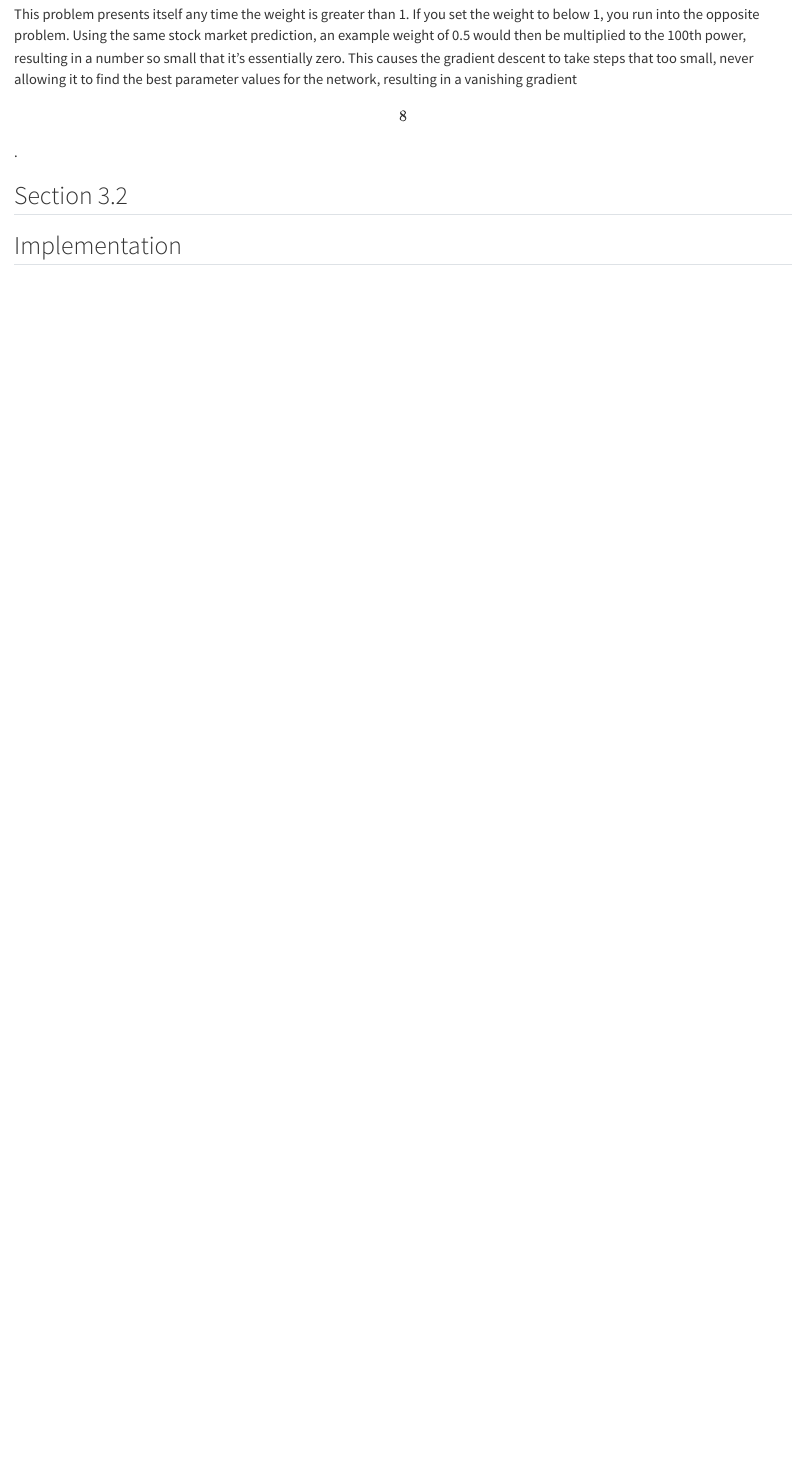
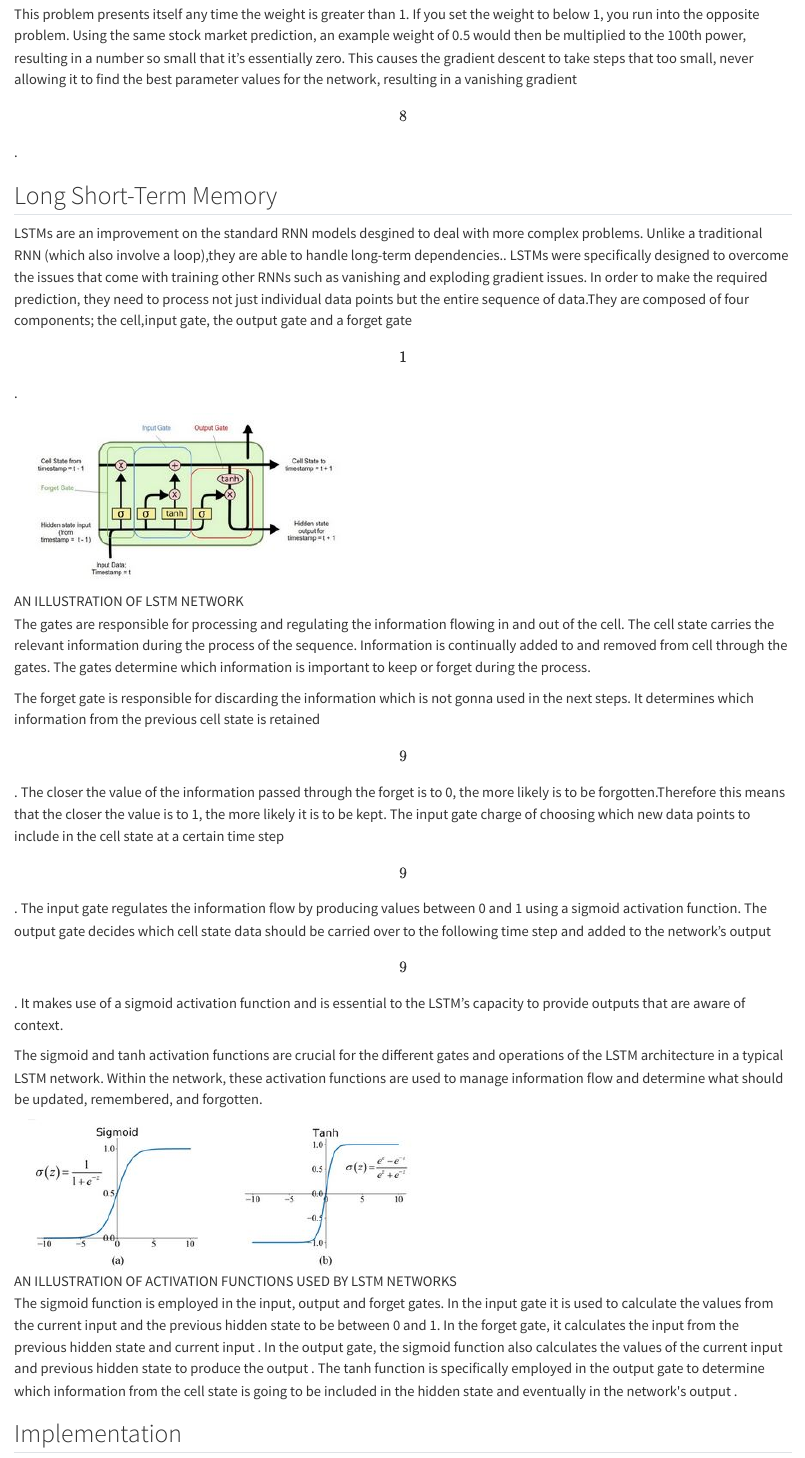
Before and after one commit to lstm-neural-network/lstm-neural-network, a Quarto document (methodology.qmd): the page in a window 1100 px wide, from 2360 px down. Rendered offline with R 4.5, knitr and Pandoc in place of Quarto, with nearby package versions.

Commit message:
methodology lstm

```diff
--- a/methodology.qmd
+++ b/methodology.qmd
@@ -34,7 +34,21 @@ During that training of an RNN, regardless of which method is used, we run into
 
 This problem presents itself any time the weight is greater than 1. If you set the weight to below 1, you run into the opposite problem. Using the same stock market prediction, an example weight of 0.5 would then be multiplied to the 100th power, resulting in a number so small that it's essentially zero. This causes the gradient descent to take steps that too small, never allowing it to find the best parameter values for the network, resulting in a vanishing gradient \[8\].
 
-## Section 3.2
+## Long Short-Term Memory
+
+LSTMs are an improvement on the standard RNN models desgined to deal with more complex problems. Unlike a traditional RNN (which also involve a loop),they are able to handle long-term dependencies.. LSTMs were specifically designed to overcome the issues that come with training other RNNs such as vanishing and exploding gradient issues. In order to make the required prediction, they need to process not just individual data points but the entire sequence of data.They are composed of four components; the cell,input gate, the output gate and a forget gate \[1\].
+
+![AN ILLUSTRATION OF LSTM NETWORK](images/lstm%20illustration.JPG){fig-align="center"}
+
+The gates are responsible for processing and regulating the information flowing in and out of the cell. The cell state carries the relevant information during the process of the sequence. Information is continually added to and removed from cell through the gates. The gates determine which information is important to keep or forget during the process.
+
+The forget gate is responsible for discarding the information which is not gonna used in the next steps. It determines which information from the previous cell state is retained\[9\]. The closer the value of the information passed through the forget is to 0, the more likely is to be forgotten.Therefore this means that the closer the value is to 1, the more likely it is to be kept. The input gate charge of choosing which new data points to include in the cell state at a certain time step \[9\]. The input gate regulates the information flow by producing values between 0 and 1 using a sigmoid activation function. The output gate decides which cell state data should be carried over to the following time step and added to the network's output\[9\]. It makes use of a sigmoid activation function and is essential to the LSTM's capacity to provide outputs that are aware of context.
+
+The sigmoid and tanh activation functions are crucial for the different gates and operations of the LSTM architecture in a typical LSTM network. Within the network, these activation functions are used to manage information flow and determine what should be updated, remembered, and forgotten.
+
+![AN ILLUSTRATION OF ACTIVATION FUNCTIONS USED BY LSTM NETWORKS](images/activation%20functions-01.JPG){fig-align="center"}
+
+The sigmoid function is employed in the input, output and forget gates. In the input gate it is used to calculate the values from the current input and the previous hidden state to be between 0 and 1. In the forget gate, it calculates the input from the previous hidden state and current input . In the output gate, the sigmoid function also calculates the values of the current input and previous hidden state to produce the output . The tanh function is specifically employed in the output gate to determine which information from the cell state is going to be included in the hidden state and eventually in the network\'s output .
 
 ## Implementation
 
```
Also changed, not shown: docs/search.json, images/activation functions-01.JPG (added), images/activation functions.JPG (added), images/lstm illustration.JPG (added), 7 other files.
